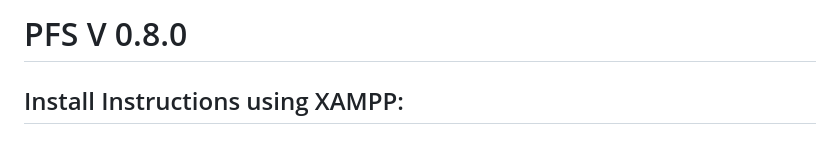
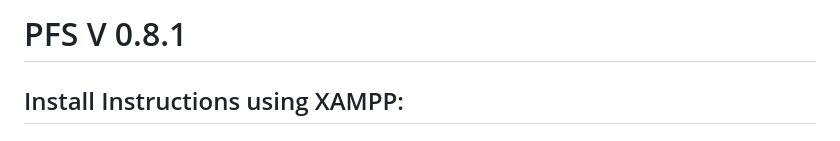
Before and after one commit to PehhhpaPig/PFS, a Markdown page: README.md, the part around the change. Rendered like a GitHub page.

```diff
--- a/README.md
+++ b/README.md
@@ -1,4 +1,4 @@
-# PFS V 0.8.0
+# PFS V 0.8.1
 
 ## Install Instructions using XAMPP:
 
```
